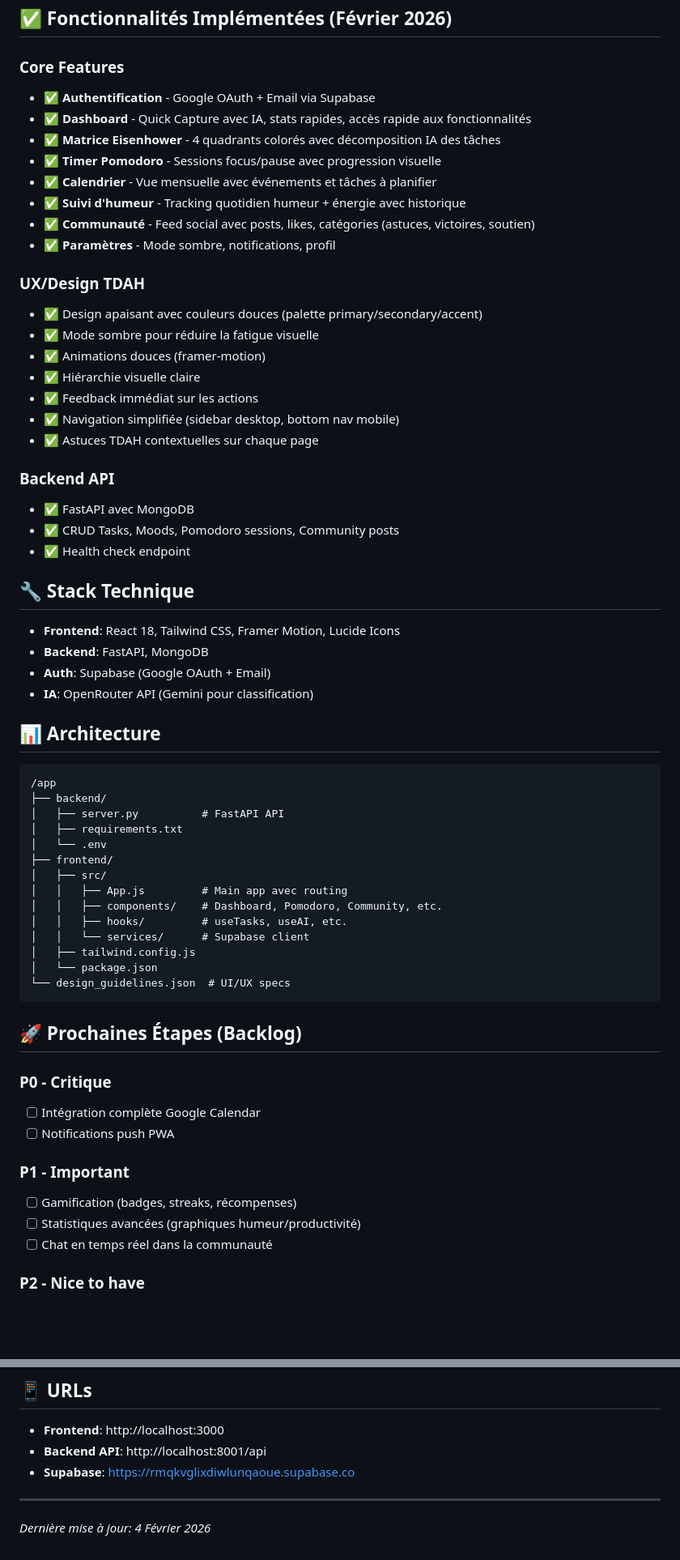
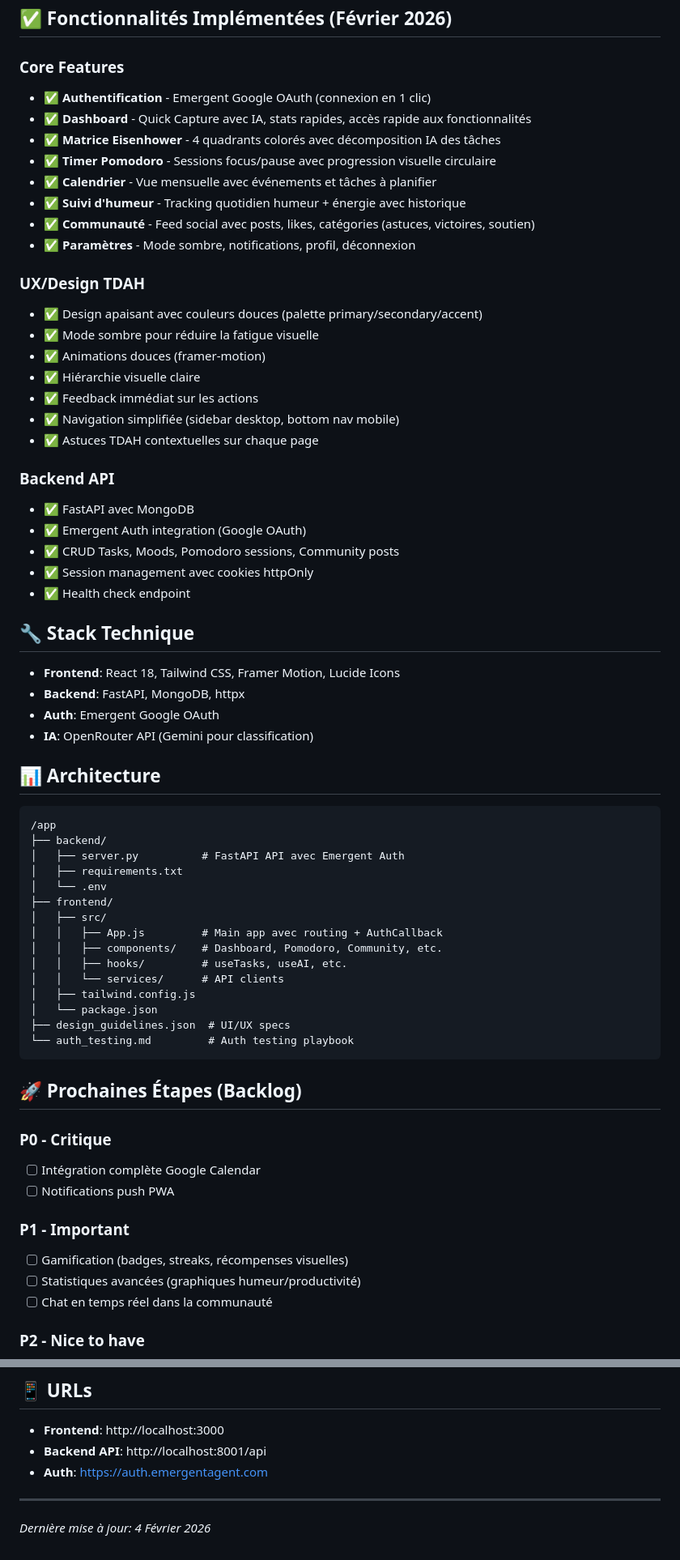
Before and after one commit to valentinjulien/Application-TDAH, a Markdown page: memory/PRD.md, 2 parts joined by grey strips. Shown at 81% size. Drawn GitHub-style; blank space fills up the shorter version.

Commit message:
auto-commit for f37fa150-793c-4e13-b4ab-1c9f5446b626

````diff
--- a/memory/PRD.md
+++ b/memory/PRD.md
@@ -14,14 +14,14 @@ Une application bienveillante et non-jugeante qui aide les personnes atteintes d
 ## ✅ Fonctionnalités Implémentées (Février 2026)
 
 ### Core Features
-- ✅ **Authentification** - Google OAuth + Email via Supabase
+- ✅ **Authentification** - Emergent Google OAuth (connexion en 1 clic)
 - ✅ **Dashboard** - Quick Capture avec IA, stats rapides, accès rapide aux fonctionnalités
 - ✅ **Matrice Eisenhower** - 4 quadrants colorés avec décomposition IA des tâches
-- ✅ **Timer Pomodoro** - Sessions focus/pause avec progression visuelle
+- ✅ **Timer Pomodoro** - Sessions focus/pause avec progression visuelle circulaire
 - ✅ **Calendrier** - Vue mensuelle avec événements et tâches à planifier
 - ✅ **Suivi d'humeur** - Tracking quotidien humeur + énergie avec historique
 - ✅ **Communauté** - Feed social avec posts, likes, catégories (astuces, victoires, soutien)
-- ✅ **Paramètres** - Mode sombre, notifications, profil
+- ✅ **Paramètres** - Mode sombre, notifications, profil, déconnexion
 
 ### UX/Design TDAH
 - ✅ Design apaisant avec couleurs douces (palette primary/secondary/accent)
@@ -34,13 +34,15 @@ Une application bienveillante et non-jugeante qui aide les personnes atteintes d
 
 ### Backend API
 - ✅ FastAPI avec MongoDB
+- ✅ Emergent Auth integration (Google OAuth)
 - ✅ CRUD Tasks, Moods, Pomodoro sessions, Community posts
+- ✅ Session management avec cookies httpOnly
 - ✅ Health check endpoint
 
 ## 🔧 Stack Technique
 - **Frontend**: React 18, Tailwind CSS, Framer Motion, Lucide Icons
-- **Backend**: FastAPI, MongoDB
-- **Auth**: Supabase (Google OAuth + Email)
+- **Backend**: FastAPI, MongoDB, httpx
+- **Auth**: Emergent Google OAuth
 - **IA**: OpenRouter API (Gemini pour classification)
 
 ## 📊 Architecture
@@ -48,18 +50,19 @@ Une application bienveillante et non-jugeante qui aide les personnes atteintes d
 ```
 /app
 ├── backend/
-│   ├── server.py          # FastAPI API
+│   ├── server.py          # FastAPI API avec Emergent Auth
 │   ├── requirements.txt
 │   └── .env
 ├── frontend/
 │   ├── src/
-│   │   ├── App.js         # Main app avec routing
+│   │   ├── App.js         # Main app avec routing + AuthCallback
 │   │   ├── components/    # Dashboard, Pomodoro, Community, etc.
 │   │   ├── hooks/         # useTasks, useAI, etc.
-│   │   └── services/      # Supabase client
+│   │   └── services/      # API clients
 │   ├── tailwind.config.js
 │   └── package.json
-└── design_guidelines.json  # UI/UX specs
+├── design_guidelines.json  # UI/UX specs
+└── auth_testing.md         # Auth testing playbook
 ```
 
 ## 🚀 Prochaines Étapes (Backlog)
@@ -69,7 +72,7 @@ Une application bienveillante et non-jugeante qui aide les personnes atteintes d
 - [ ] Notifications push PWA
 
 ### P1 - Important
-- [ ] Gamification (badges, streaks, récompenses)
+- [ ] Gamification (badges, streaks, récompenses visuelles)
 - [ ] Statistiques avancées (graphiques humeur/productivité)
 - [ ] Chat en temps réel dans la communauté
 
@@ -82,7 +85,7 @@ Une application bienveillante et non-jugeante qui aide les personnes atteintes d
 ## 📱 URLs
 - **Frontend**: http://localhost:3000
 - **Backend API**: http://localhost:8001/api
-- **Supabase**: https://rmqkvglixdiwlunqaoue.supabase.co
+- **Auth**: https://auth.emergentagent.com
 
 ---
 *Dernière mise à jour: 4 Février 2026*
````
